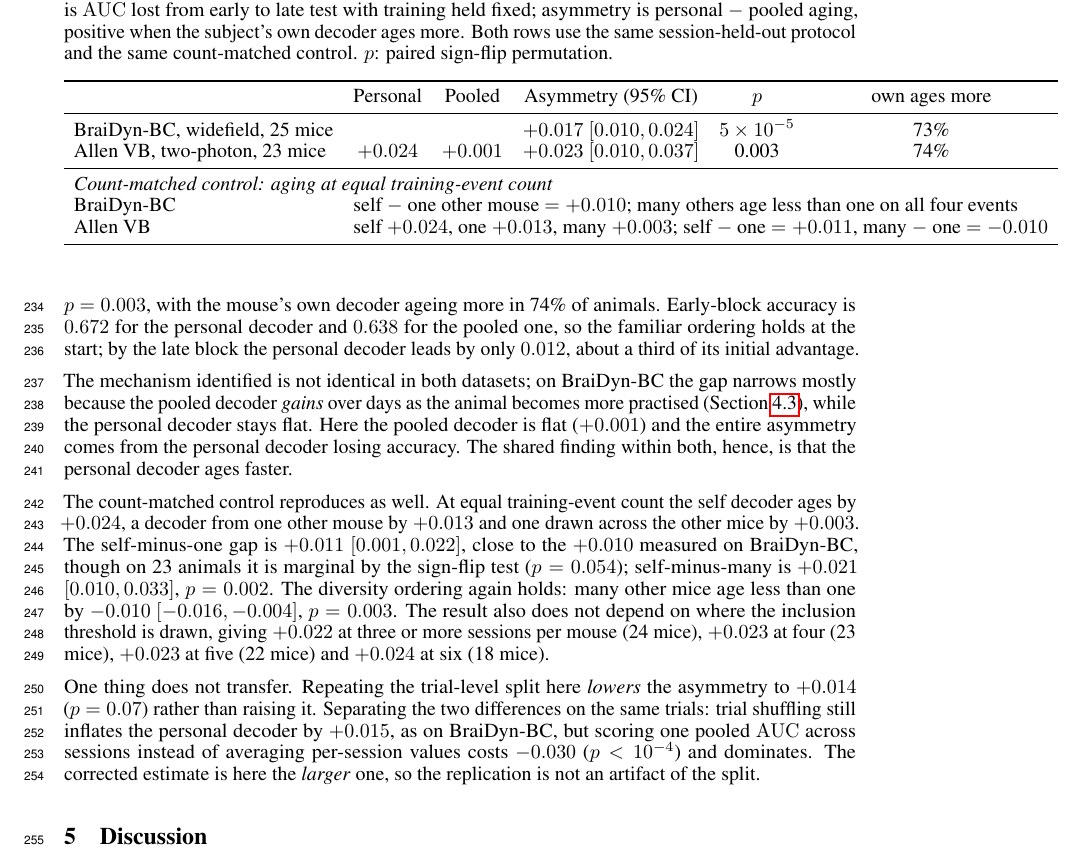
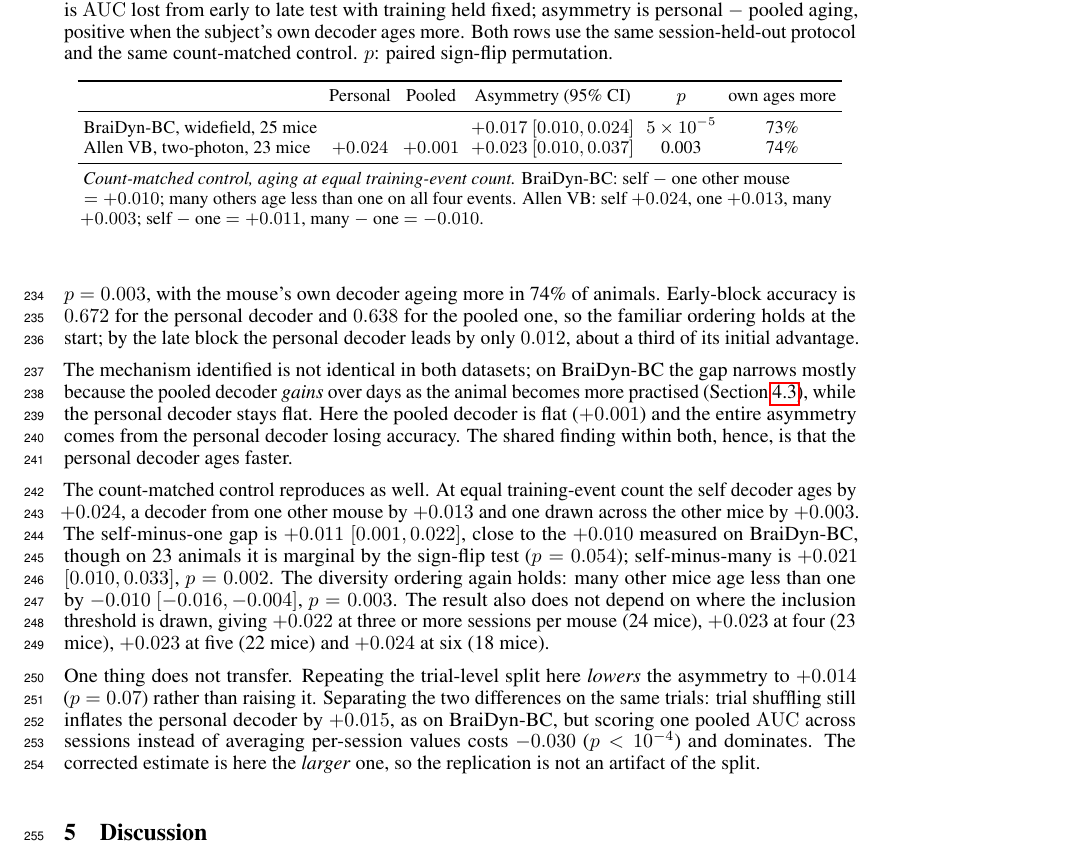
Before and after one commit to v1hns/braidyn-decoding, a LaTeX paper (paper_neurips/pooling.tex): part of page 7 of 9, cut so that both start at the same text. Compiled offline with pdfLaTeX.

Commit message:
Fix legend overlapping bars and over-wide Table 2
fig_mechanism: the legend sat on top of the lever-pull bars. Set y-limits
explicitly from the bar+errorbar extremes with 30% headroom on the negative
end, so the legend has clear space instead of landing on the data.

Table 2 was 101pt wider than the text block, which is why it looked
off-centre. The two long multicolumn count-matched rows were the cause;
moved them into a wrapped note beneath the tabular, and tightened the
tabular itself. Now 0 overfull hboxes.

Both applied to the full paper and the 5pp cut. Main text still exactly 5pp.

Co-Authored-By: Claude Opus 5 (1M context) <noreply@anthropic.com>

```diff
--- a/paper_neurips/pooling.tex
+++ b/paper_neurips/pooling.tex
@@ -401,19 +401,23 @@ is $\auc$ lost from early to late test with training held fixed; asymmetry is pe
 aging, positive when the subject's own decoder ages more. Both rows use the same session-held-out
 protocol and the same count-matched control. $p$: paired sign-flip permutation.}
 \label{tab:allen}
-\setlength{\tabcolsep}{5pt}
+\setlength{\tabcolsep}{3pt}
+{\small
 \begin{tabular}{lccccc}
 \toprule
 & Personal & Pooled & Asymmetry (95\% CI) & $p$ & own ages more \\
 \midrule
 BraiDyn-BC, widefield, 25 mice & & & $+0.017$ $[0.010, 0.024]$ & $5\times10^{-5}$ & 73\% \\
 Allen VB, two-photon, 23 mice & $+0.024$ & $+0.001$ & $+0.023$ $[0.010, 0.037]$ & 0.003 & 74\% \\
-\midrule
-\multicolumn{6}{l}{\emph{Count-matched control: aging at equal training-event count}} \\
-BraiDyn-BC & \multicolumn{5}{l}{self $-$ one other mouse $= +0.010$; many others age less than one on all four events} \\
-Allen VB & \multicolumn{5}{l}{self $+0.024$, one $+0.013$, many $+0.003$; self $-$ one $= +0.011$, many $-$ one $= -0.010$} \\
 \bottomrule
-\end{tabular}
+\end{tabular}}
+
+\vspace{3pt}
+\begin{minipage}{0.95\linewidth}\small\raggedright
+\emph{Count-matched control, aging at equal training-event count.} BraiDyn-BC: self $-$ one other
+mouse $= +0.010$; many others age less than one on all four events. Allen VB: self $+0.024$, one
+$+0.013$, many $+0.003$; self $-$ one $= +0.011$, many $-$ one $= -0.010$.
+\end{minipage}
 \end{table}
 
 \section{Discussion}
```
Also changed, not shown: submissions/brainbodyfm_2026/pooling_5pp.tex (+10 -6 lines), paper_neurips/figs/fig_mechanism.pdf, paper_neurips/pooling.bbl (added), paper_neurips/pooling.pdf, submissions/brainbodyfm_2026/figs/fig_mechanism.pdf, submissions/brainbodyfm_2026/pooling_5pp.pdf, 4 other files.
